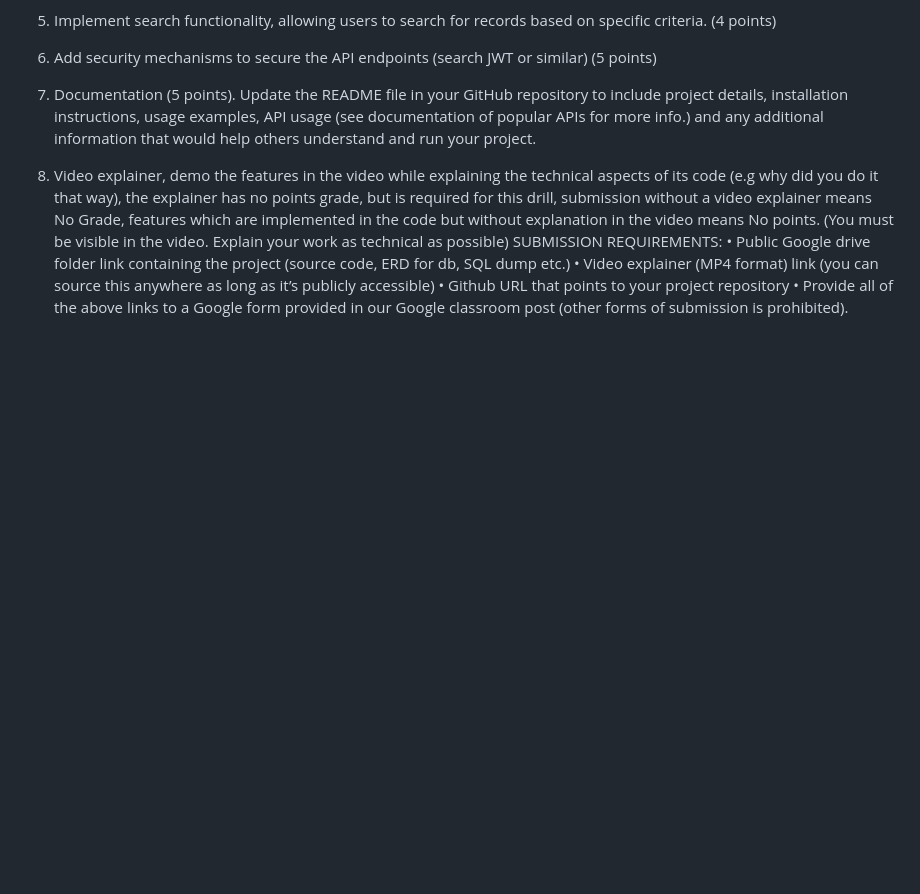
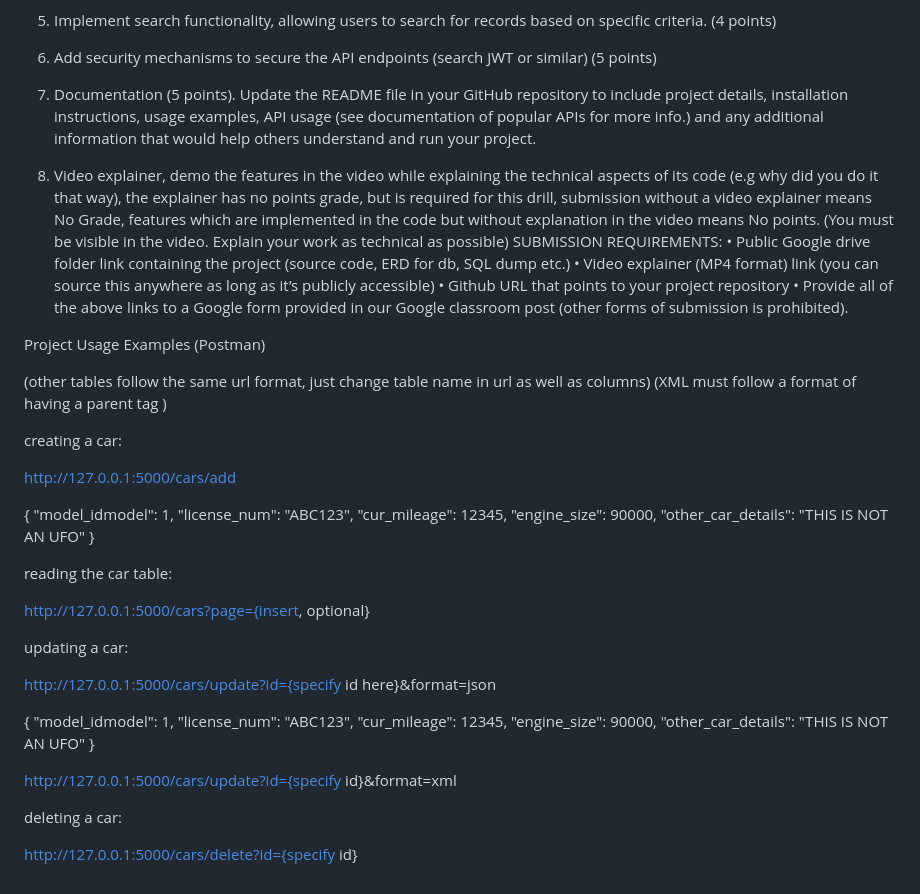
Before and after one commit to KenLorenz/cse-final-drill, a Markdown page: README.md, the part around the change. GitHub-like rendering; blank space fills up the shorter version.

Commit message:
added examples for APIs

```diff
--- a/README.md
+++ b/README.md
@@ -59,3 +59,54 @@ SUBMISSION REQUIREMENTS:
 • Github URL that points to your project repository
 • Provide all of the above links to a Google form provided in our Google classroom post (other forms of submission is
 prohibited).
+
+Project Usage Examples (Postman)
+
+(other tables follow the same url format, just change table name in url as well as columns)
+(XML must follow a format of having a parent tag <!-- "<request>" -->)
+
+creating a car:
+
+http://127.0.0.1:5000/cars/add
+
+{
+    "model_idmodel": 1,
+    "license_num": "ABC123",
+    "cur_mileage": 12345,
+    "engine_size": 90000,
+    "other_car_details": "THIS IS NOT AN UFO"
+}
+
+reading the car table:
+
+http://127.0.0.1:5000/cars?page={insert, optional}
+
+updating a car:
+
+http://127.0.0.1:5000/cars/update?id={specify id here}&format=json
+
+{
+    "model_idmodel": 1,
+    "license_num": "ABC123",
+    "cur_mileage": 12345,
+    "engine_size": 90000,
+    "other_car_details": "THIS IS NOT AN UFO"
+}
+
+http://127.0.0.1:5000/cars/update?id={specify id}&format=xml
+
+<!--
+
+<request>
+    <model_idmodel>1</model_idmodel>
+    <license_num>ABC123</license_num>
+    <cur_mileage>12345</cur_mileage>
+    <engine_size>90000</engine_size>
+    <other_car_details>THIS IS NOTTTTTTT AN UFO</other_car_details>
+<request>
+
+ -->
+
+ deleting a car:
+
+ http://127.0.0.1:5000/cars/delete?id={specify id}
```
